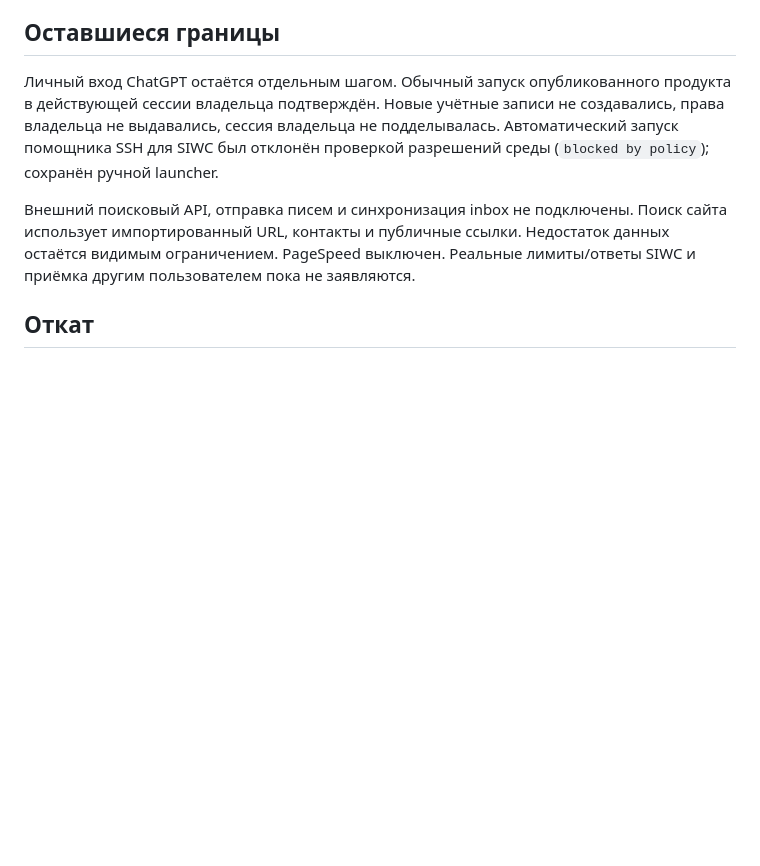
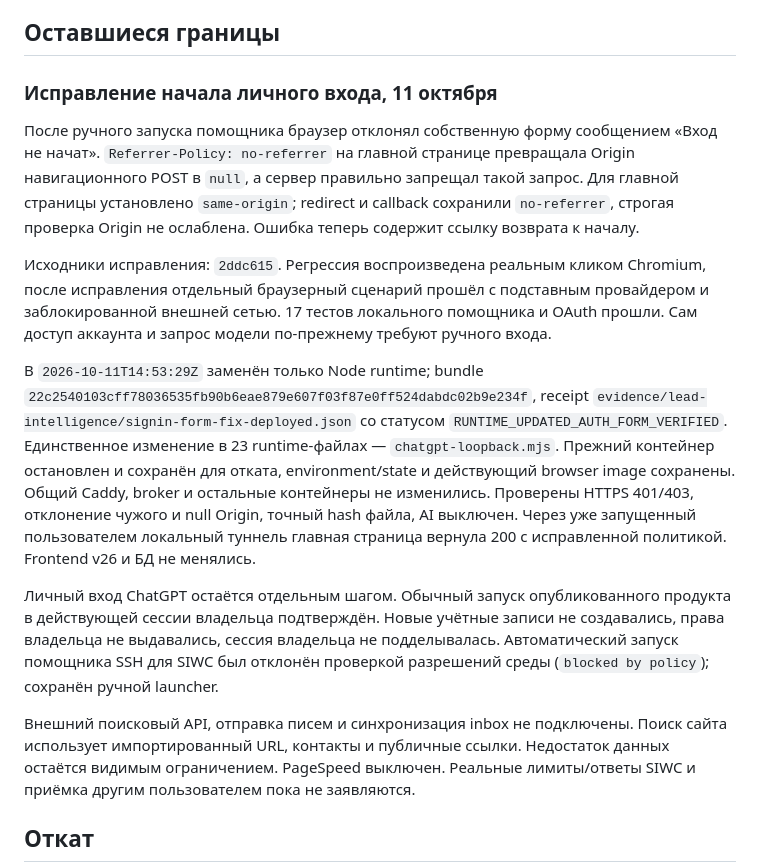
Before and after one commit to weks666/vertux-workspace, a Markdown page: docs/release-2026-10-11.md, the part around the change. GitHub-like rendering; blank space fills up the shorter version.

Commit message:
docs: record verified local sign-in form hotfix

```diff
--- a/docs/release-2026-10-11.md
+++ b/docs/release-2026-10-11.md
@@ -33,6 +33,14 @@ Quick Scan не использует LLM. Фоновая очередь рабо
 
 ## Оставшиеся границы
 
+### Исправление начала личного входа, 11 октября
+
+После ручного запуска помощника браузер отклонял собственную форму сообщением «Вход не начат». `Referrer-Policy: no-referrer` на главной странице превращала Origin навигационного POST в `null`, а сервер правильно запрещал такой запрос. Для главной страницы установлено `same-origin`; redirect и callback сохранили `no-referrer`, строгая проверка Origin не ослаблена. Ошибка теперь содержит ссылку возврата к началу.
+
+Исходники исправления: `2ddc615`. Регрессия воспроизведена реальным кликом Chromium, после исправления отдельный браузерный сценарий прошёл с подставным провайдером и заблокированной внешней сетью. 17 тестов локального помощника и OAuth прошли. Сам доступ аккаунта и запрос модели по-прежнему требуют ручного входа.
+
+В `2026-10-11T14:53:29Z` заменён только Node runtime; bundle `22c2540103cff78036535fb90b6eae879e607f03f87e0ff524dabdc02b9e234f`, receipt `evidence/lead-intelligence/signin-form-fix-deployed.json` со статусом `RUNTIME_UPDATED_AUTH_FORM_VERIFIED`. Единственное изменение в 23 runtime-файлах — `chatgpt-loopback.mjs`. Прежний контейнер остановлен и сохранён для отката, environment/state и действующий browser image сохранены. Общий Caddy, broker и остальные контейнеры не изменились. Проверены HTTPS 401/403, отклонение чужого и null Origin, точный hash файла, AI выключен. Через уже запущенный пользователем локальный туннель главная страница вернула 200 с исправленной политикой. Frontend v26 и БД не менялись.
+
 Личный вход ChatGPT остаётся отдельным шагом. Обычный запуск опубликованного продукта в действующей сессии владельца подтверждён. Новые учётные записи не создавались, права владельца не выдавались, сессия владельца не подделывалась. Автоматический запуск помощника SSH для SIWC был отклонён проверкой разрешений среды (`blocked by policy`); сохранён ручной launcher.
 
 Внешний поисковый API, отправка писем и синхронизация inbox не подключены. Поиск сайта использует импортированный URL, контакты и публичные ссылки. Недостаток данных остаётся видимым ограничением. PageSpeed выключен. Реальные лимиты/ответы SIWC и приёмка другим пользователем пока не заявляются.
```
